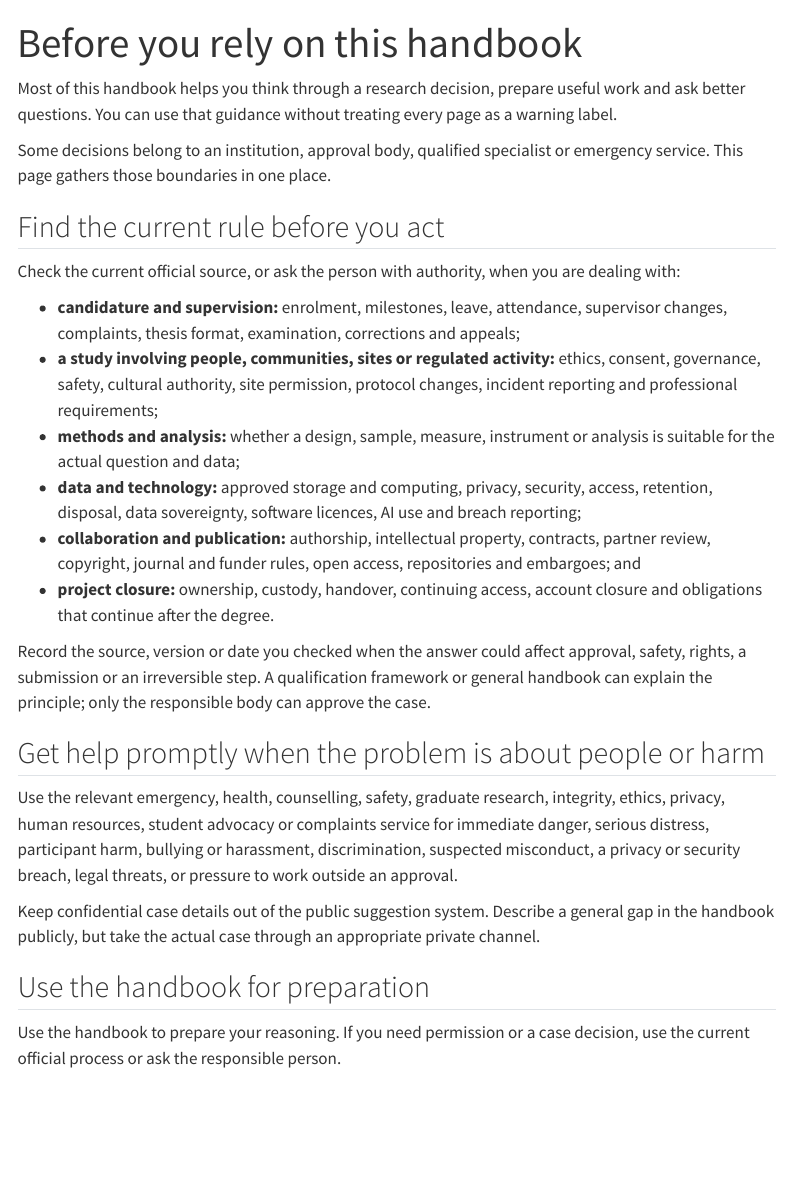
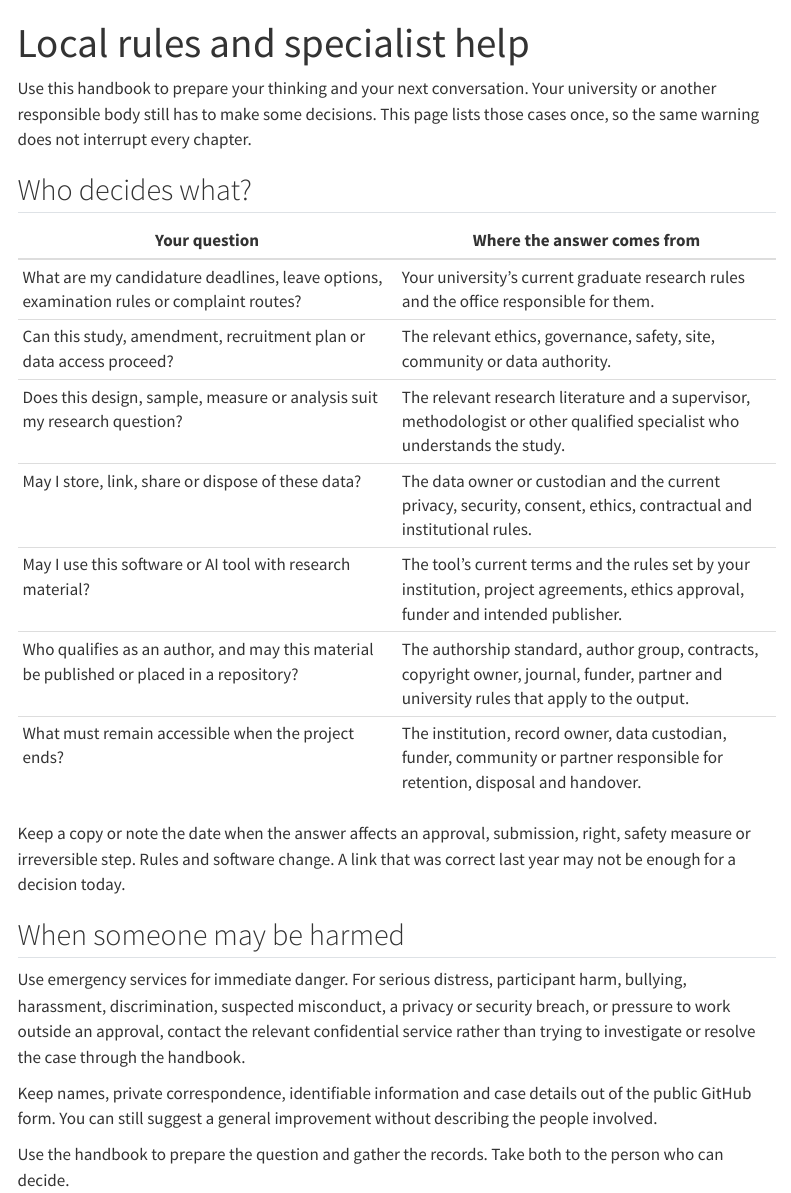
Before and after one commit to hareshsuppiah/handbook-for-the-recently-enrolled, a Quarto document (support.qmd): the page in a window 1100 px wide, from its top. Rendered offline with R 4.5, knitr and Pandoc in place of Quarto, with nearby package versions; menus at the side of the page are left out.

Commit message:
Rewrite local guidance in plain language

```diff
--- a/filters/page-comics-data.lua
+++ b/filters/page-comics-data.lua
@@ -1461,14 +1461,14 @@ return {
     comic_id = "2368",
     title = "Bigger Problem",
     asset_path = "assets/xkcd/2368-bigger-problem.png",
-    reason = "The handbook can acknowledge a problem without pretending it replaces the specialist services responsible for solving it.",
-  },
-  ["title:Before you rely on this handbook"] = {
+    reason = "The comic distinguishes the problem you can work through yourself from the one that needs someone with authority or specialist expertise.",
+  },
+  ["title:Local rules and specialist help"] = {
     page_path = "support.qmd",
     comic_id = "2368",
     title = "Bigger Problem",
     asset_path = "assets/xkcd/2368-bigger-problem.png",
-    reason = "The handbook can acknowledge a problem without pretending it replaces the specialist services responsible for solving it.",
+    reason = "The comic distinguishes the problem you can work through yourself from the one that needs someone with authority or specialist expertise.",
   },
   ["contributions/index.qmd"] = {
     page_path = "contributions/index.qmd",
--- a/research/page-visuals.csv
+++ b/research/page-visuals.csv
@@ -103,7 +103,7 @@ stuck/writing-or-perfectionism.qmd,I cannot start writing or stop revising,1691,
 stuck/relationship-or-authorship.qmd,"A supervision, authorship or collaboration problem feels stuck",1028,Communication,assets/xkcd/1028-communication.png,https://xkcd.com/1028/,Randall Munroe / xkcd,CC BY-NC 2.5,https://creativecommons.org/licenses/by-nc/2.5/,"A stuck relationship problem needs communication that creates shared understanding, not another private assumption."
 stuck/good-enough.qmd,Unsure whether the work is good enough,974,The General Problem,assets/xkcd/974-the-general-problem.png,https://xkcd.com/974/,Randall Munroe / xkcd,CC BY-NC 2.5,https://creativecommons.org/licenses/by-nc/2.5/,The good-enough decision protects a bounded piece of work from expanding into the general problem.
 stuck/wellbeing-or-safety.qmd,"Workload, wellbeing, safety or conduct is affecting the work",828,Positive Attitude,assets/xkcd/828-positive-attitude.png,https://xkcd.com/828/,Randall Munroe / xkcd,CC BY-NC 2.5,https://creativecommons.org/licenses/by-nc/2.5/,The comic rejects the idea that distress is a personal failure; wellbeing and safety concerns deserve real support and action.
-support.qmd,Before you rely on this handbook,2368,Bigger Problem,assets/xkcd/2368-bigger-problem.png,https://xkcd.com/2368/,Randall Munroe / xkcd,CC BY-NC 2.5,https://creativecommons.org/licenses/by-nc/2.5/,The handbook can acknowledge a problem without pretending it replaces the specialist services responsible for solving it.
+support.qmd,Local rules and specialist help,2368,Bigger Problem,assets/xkcd/2368-bigger-problem.png,https://xkcd.com/2368/,Randall Munroe / xkcd,CC BY-NC 2.5,https://creativecommons.org/licenses/by-nc/2.5/,The comic distinguishes the problem you can work through yourself from the one that needs someone with authority or specialist expertise.
 contributions/index.qmd,Suggest an improvement,1060,Crowdsourcing,assets/xkcd/1060-crowdsourcing.png,https://xkcd.com/1060/,Randall Munroe / xkcd,CC BY-NC 2.5,https://creativecommons.org/licenses/by-nc/2.5/,Crowdsourcing only improves the handbook when suggestions enter a real editorial process with owners and decisions.
 contributions/how-to-help.qmd,How to suggest an improvement,2601,Instructions,assets/xkcd/2601-instructions.png,https://xkcd.com/2601/,Randall Munroe / xkcd,CC BY-NC 2.5,https://creativecommons.org/licenses/by-nc/2.5/,Clear instructions make it easier for a reader to turn an observation into a usable suggestion.
 contributions/editorial-workflow.qmd,How suggestions become handbook changes,1319,Automation,assets/xkcd/1319-automation.png,https://xkcd.com/1319/,Randall Munroe / xkcd,CC BY-NC 2.5,https://creativecommons.org/licenses/by-nc/2.5/,"Automation can reduce repetitive work, but the editorial decision still needs a named human owner."
--- a/support.qmd
+++ b/support.qmd
@@ -1,30 +1,27 @@
 ---
-title: "Before you rely on this handbook"
+title: "Local rules and specialist help"
 ---
 
-Most of this handbook helps you think through a research decision, prepare useful work and ask better questions. You can use that guidance without treating every page as a warning label.
+Use this handbook to prepare your thinking and your next conversation. Your university or another responsible body still has to make some decisions. This page lists those cases once, so the same warning does not interrupt every chapter.
 
-Some decisions belong to an institution, approval body, qualified specialist or emergency service. This page gathers those boundaries in one place.
+## Who decides what?
 
-## Find the current rule before you act
+| Your question | Where the answer comes from |
+|---|---|
+| What are my candidature deadlines, leave options, examination rules or complaint routes? | Your university's current graduate research rules and the office responsible for them. |
+| Can this study, amendment, recruitment plan or data access proceed? | The relevant ethics, governance, safety, site, community or data authority. |
+| Does this design, sample, measure or analysis suit my research question? | The relevant research literature and a supervisor, methodologist or other qualified specialist who understands the study. |
+| May I store, link, share or dispose of these data? | The data owner or custodian and the current privacy, security, consent, ethics, contractual and institutional rules. |
+| May I use this software or AI tool with research material? | The tool's current terms and the rules set by your institution, project agreements, ethics approval, funder and intended publisher. |
+| Who qualifies as an author, and may this material be published or placed in a repository? | The authorship standard, author group, contracts, copyright owner, journal, funder, partner and university rules that apply to the output. |
+| What must remain accessible when the project ends? | The institution, record owner, data custodian, funder, community or partner responsible for retention, disposal and handover. |
 
-Check the current official source, or ask the person with authority, when you are dealing with:
+Keep a copy or note the date when the answer affects an approval, submission, right, safety measure or irreversible step. Rules and software change. A link that was correct last year may not be enough for a decision today.
 
-- **candidature and supervision:** enrolment, milestones, leave, attendance, supervisor changes, complaints, thesis format, examination, corrections and appeals;
-- **a study involving people, communities, sites or regulated activity:** ethics, consent, governance, safety, cultural authority, site permission, protocol changes, incident reporting and professional requirements;
-- **methods and analysis:** whether a design, sample, measure, instrument or analysis is suitable for the actual question and data;
-- **data and technology:** approved storage and computing, privacy, security, access, retention, disposal, data sovereignty, software licences, AI use and breach reporting;
-- **collaboration and publication:** authorship, intellectual property, contracts, partner review, copyright, journal and funder rules, open access, repositories and embargoes; and
-- **project closure:** ownership, custody, handover, continuing access, account closure and obligations that continue after the degree.
+## When someone may be harmed
 
-Record the source, version or date you checked when the answer could affect approval, safety, rights, a submission or an irreversible step. A qualification framework or general handbook can explain the principle; only the responsible body can approve the case.
+Use emergency services for immediate danger. For serious distress, participant harm, bullying, harassment, discrimination, suspected misconduct, a privacy or security breach, or pressure to work outside an approval, contact the relevant confidential service rather than trying to investigate or resolve the case through the handbook.
 
-## Get help promptly when the problem is about people or harm
+Keep names, private correspondence, identifiable information and case details out of the public GitHub form. You can still suggest a general improvement without describing the people involved.
 
-Use the relevant emergency, health, counselling, safety, graduate research, integrity, ethics, privacy, human resources, student advocacy or complaints service for immediate danger, serious distress, participant harm, bullying or harassment, discrimination, suspected misconduct, a privacy or security breach, legal threats, or pressure to work outside an approval.
-
-Keep confidential case details out of the public suggestion system. Describe a general gap in the handbook publicly, but take the actual case through an appropriate private channel.
-
-## Use the handbook for preparation
-
-Use the handbook to prepare your reasoning. If you need permission or a case decision, use the current official process or ask the responsible person.
+Use the handbook to prepare the question and gather the records. Take both to the person who can decide.
```
Also changed, not shown: contributions/index.qmd (+1 -1 lines), includes/xkcd-register.qmd (+1 -1 lines), index.qmd (+1 -1 lines), scripts/build_page_comics.py (+1 -1 lines), scripts/verify_book.py (+1 -1 lines).
